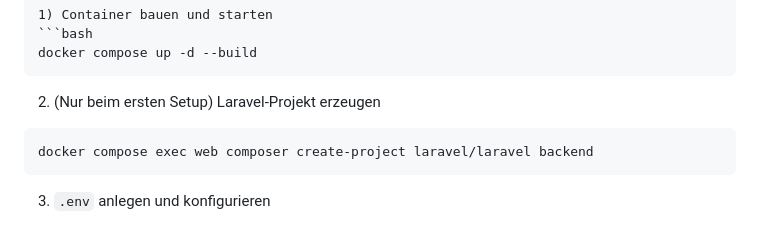
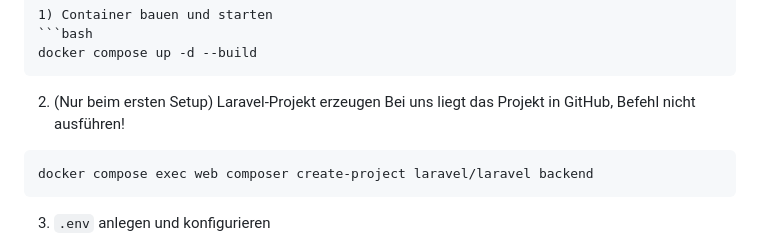
Before and after one commit to P0etInc0de/VisitorPortal, a Markdown page: docs/setup.md, the part around the change. Rendered like a GitHub page.

Commit message:
Update setup.md
added warning

`````diff
--- a/docs/setup.md
+++ b/docs/setup.md
@@ -17,6 +17,7 @@ docker compose up -d --build
 ````
 
 2. (Nur beim ersten Setup) Laravel-Projekt erzeugen
+   Bei uns liegt das Projekt in GitHub, Befehl nicht ausführen!
 
 ```bash
 docker compose exec web composer create-project laravel/laravel backend
`````
